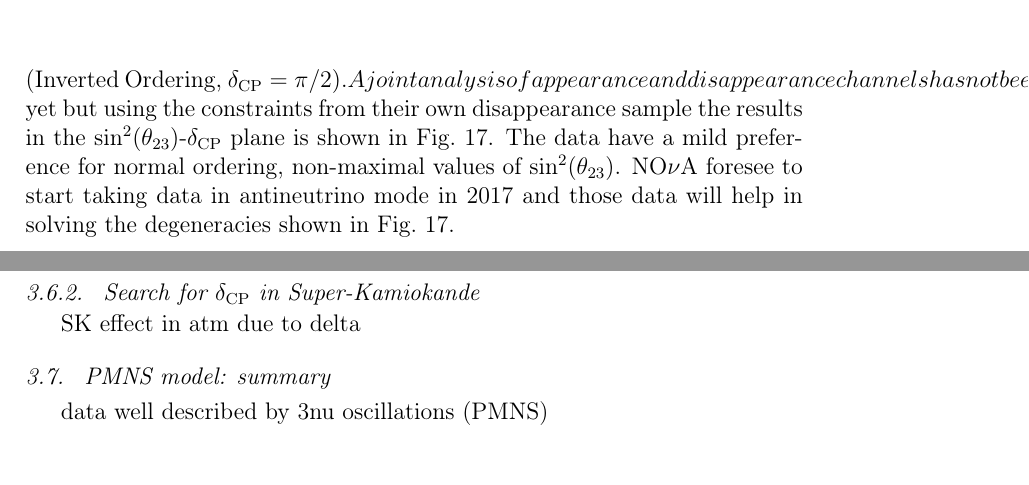
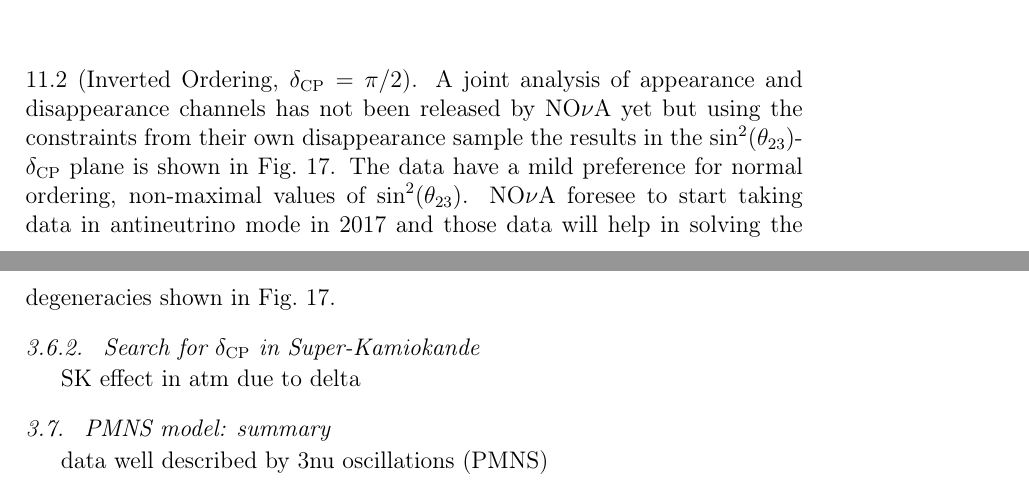
Before and after one commit to clagig/nuoscreview, a LaTeX paper (nuoscreview.tex, which reads deltacp.tex): two parts of pages 22 and 23 of 27, joined at a grey line, cut at the place of the change. Compiled offline with pdfLaTeX.

Commit message:
fix typos

```diff
--- a/deltacp.tex
+++ b/deltacp.tex
@@ -65,7 +65,7 @@ When the average value of \thint as measured by the reactor experiments is used
 \end{figure}
 
 
-\nova has also released new results for the \nue appearance (they did not collected data with antineutrino yet). They observed 33 \nue candidates events at the far detector with $8.2\pm0.8$ background events expected. The prediction for the signal events vary from 28.2 (Normal Ordering, $\dcp=-\pi/2$) to 11.2 (Inverted Ordering, $\dcp=\pi/2). A joint analysis of appearance and disappearance channels has not been released by \nova yet but using the constraints from their own disappearance sample the results in the \stt-\dcp plane is shown in Fig.~\ref{fig:novadcp}. The data have a mild preference for normal ordering, non-maximal values of \stt. \nova foresee to start taking data in antineutrino mode in 2017 and those data will help in solving the degeneracies shown in Fig.~\ref{fig:novadcp}.
+\nova has also released new results for the \nue appearance (they did not collected data with antineutrino yet). They observed 33 \nue candidates events at the far detector with $8.2\pm0.8$ background events expected. The prediction for the signal events vary from 28.2 (Normal Ordering, $\dcp=-\pi/2$) to 11.2 (Inverted Ordering, $\dcp=\pi/2$). A joint analysis of appearance and disappearance channels has not been released by \nova yet but using the constraints from their own disappearance sample the results in the \stt-\dcp plane is shown in Fig.~\ref{fig:novadcp}. The data have a mild preference for normal ordering, non-maximal values of \stt. \nova foresee to start taking data in antineutrino mode in 2017 and those data will help in solving the degeneracies shown in Fig.~\ref{fig:novadcp}.
 
 \begin{figure} [h!]
 \begin{center}
```
